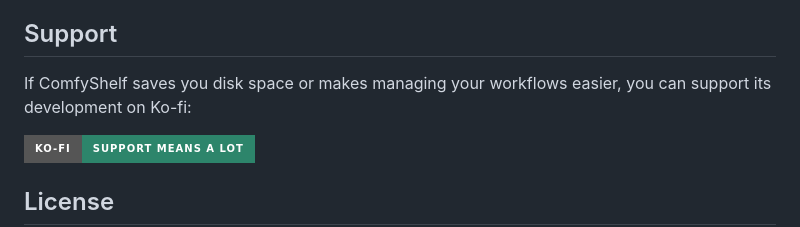
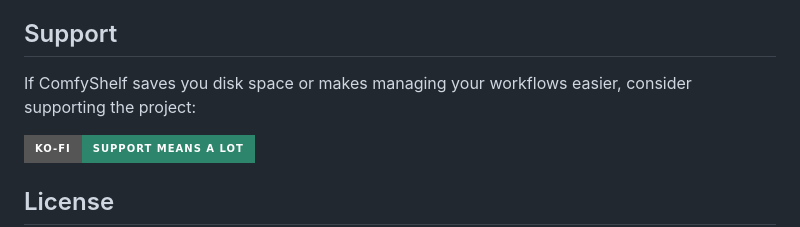
Before and after one commit to Reaaaaa/ComfyShelf, a Markdown page: README.md, the part around the change. Drawn GitHub-style; badges without logos.

Commit message:
docs: improve Support section phrasing to avoid line-breaking Ko-fi

```diff
--- a/README.md
+++ b/README.md
@@ -100,7 +100,7 @@ Normal use does not require the command line. Optional documentation:
 
 ## Support
 
-If ComfyShelf saves you disk space or makes managing your workflows easier, you can support its development on Ko-fi:
+If ComfyShelf saves you disk space or makes managing your workflows easier, consider supporting the project:
 
 [![Support on Ko-fi](https://img.shields.io/badge/Ko--fi-Support_means_a_lot-2d856b?style=for-the-badge&logo=kofi&logoColor=white)](https://ko-fi.com/rezziii)
 
```
